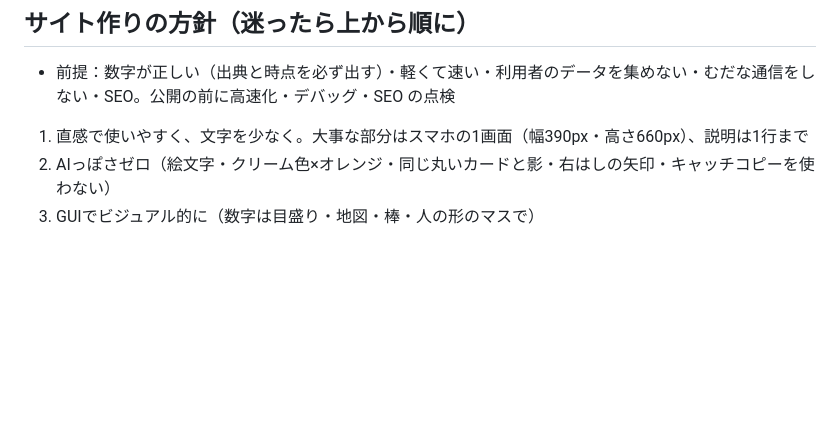
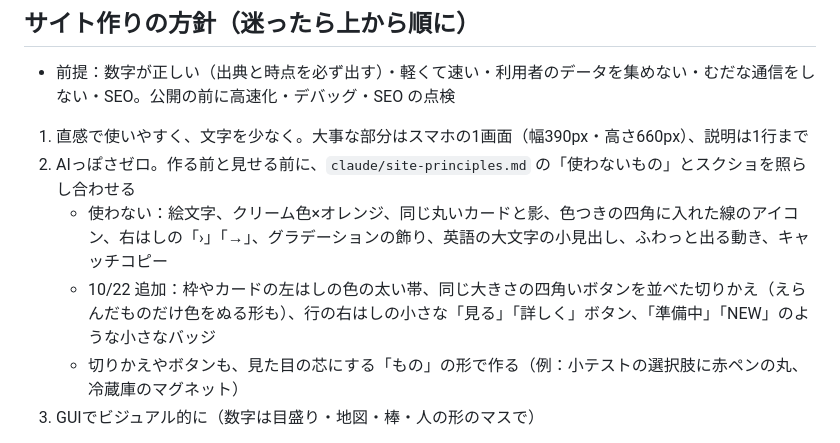
Before and after one commit to juice0402/machi-shakaika, a Markdown page: CLAUDE.md, the part around the change. Rendered like a GitHub page; blank space fills up the shorter version.

Commit message:
CLAUDE.md：共通ルールの「使わないもの」10/22 追加分を書き足す
Co-Authored-By: Claude Opus 5.5 <noreply@anthropic.com>
Claude-Session: https://claude.ai/code/session_0138GtUHnkMVVZW3Ma1gy14k

```diff
--- a/CLAUDE.md
+++ b/CLAUDE.md
@@ -7,7 +7,10 @@
 ## サイト作りの方針（迷ったら上から順に）
 - 前提：数字が正しい（出典と時点を必ず出す）・軽くて速い・利用者のデータを集めない・むだな通信をしない・SEO。公開の前に高速化・デバッグ・SEO の点検
 1. 直感で使いやすく、文字を少なく。大事な部分はスマホの1画面（幅390px・高さ660px）、説明は1行まで
-2. AIっぽさゼロ（絵文字・クリーム色×オレンジ・同じ丸いカードと影・右はしの矢印・キャッチコピーを使わない）
+2. AIっぽさゼロ。作る前と見せる前に、`claude/site-principles.md` の「使わないもの」とスクショを照らし合わせる
+   - 使わない：絵文字、クリーム色×オレンジ、同じ丸いカードと影、色つきの四角に入れた線のアイコン、右はしの「›」「→」、グラデーションの飾り、英語の大文字の小見出し、ふわっと出る動き、キャッチコピー
+   - 10/22 追加：枠やカードの左はしの色の太い帯、同じ大きさの四角いボタンを並べた切りかえ（えらんだものだけ色をぬる形も）、行の右はしの小さな「見る」「詳しく」ボタン、「準備中」「NEW」のような小さなバッジ
+   - 切りかえやボタンも、見た目の芯にする「もの」の形で作る（例：小テストの選択肢に赤ペンの丸、冷蔵庫のマグネット）
 3. GUIでビジュアル的に（数字は目盛り・地図・棒・人の形のマスで）
 - 防災はあおらない（「今すぐ」「手遅れ」・赤と黄の警告色を使わない）。「数字で自分ごと」→ わが家の数を計算へ
 - 国の刊行物・役所に見える名前と見た目にしない（e-Stat と国土地理院の規約で、加工した情報を国が作ったように見せることは禁止）
```
